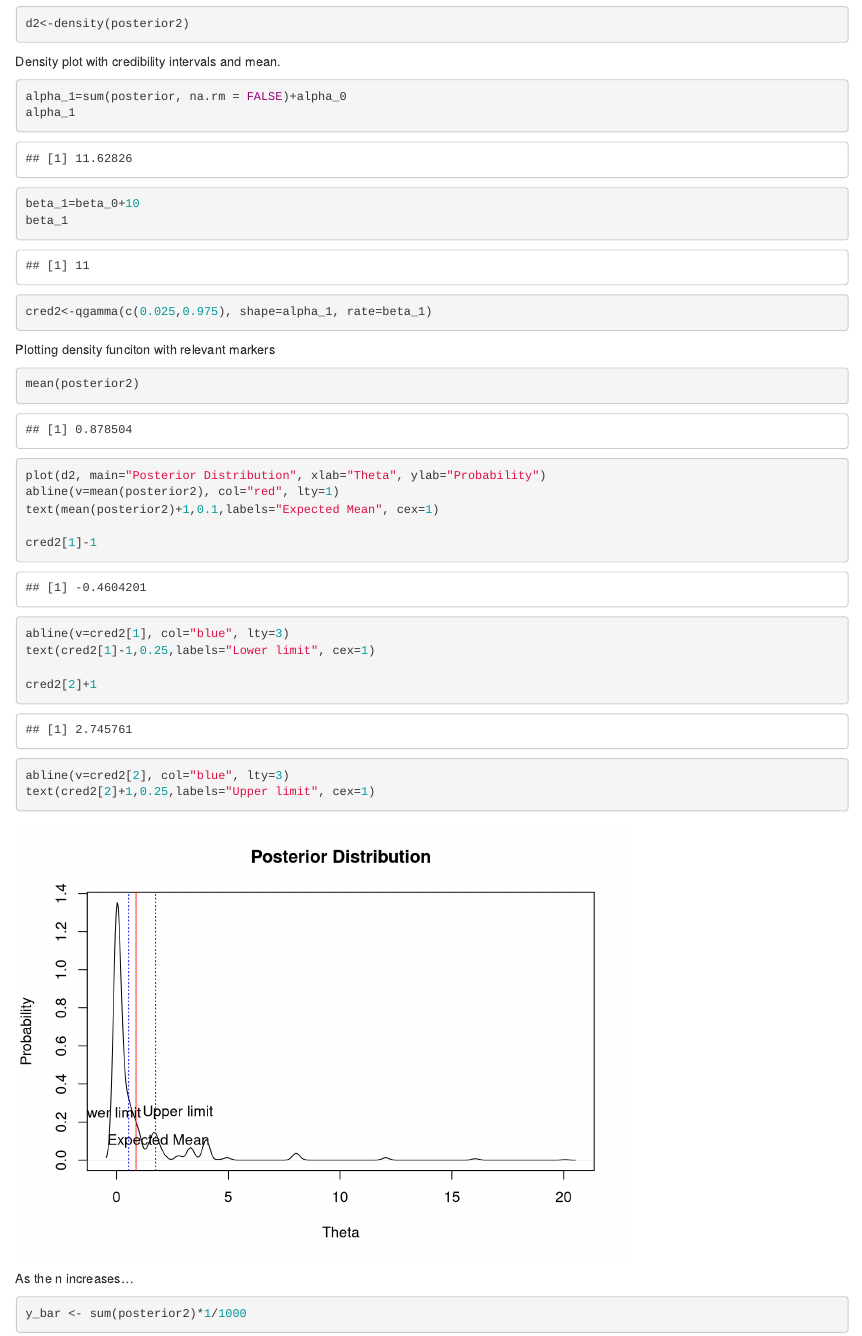
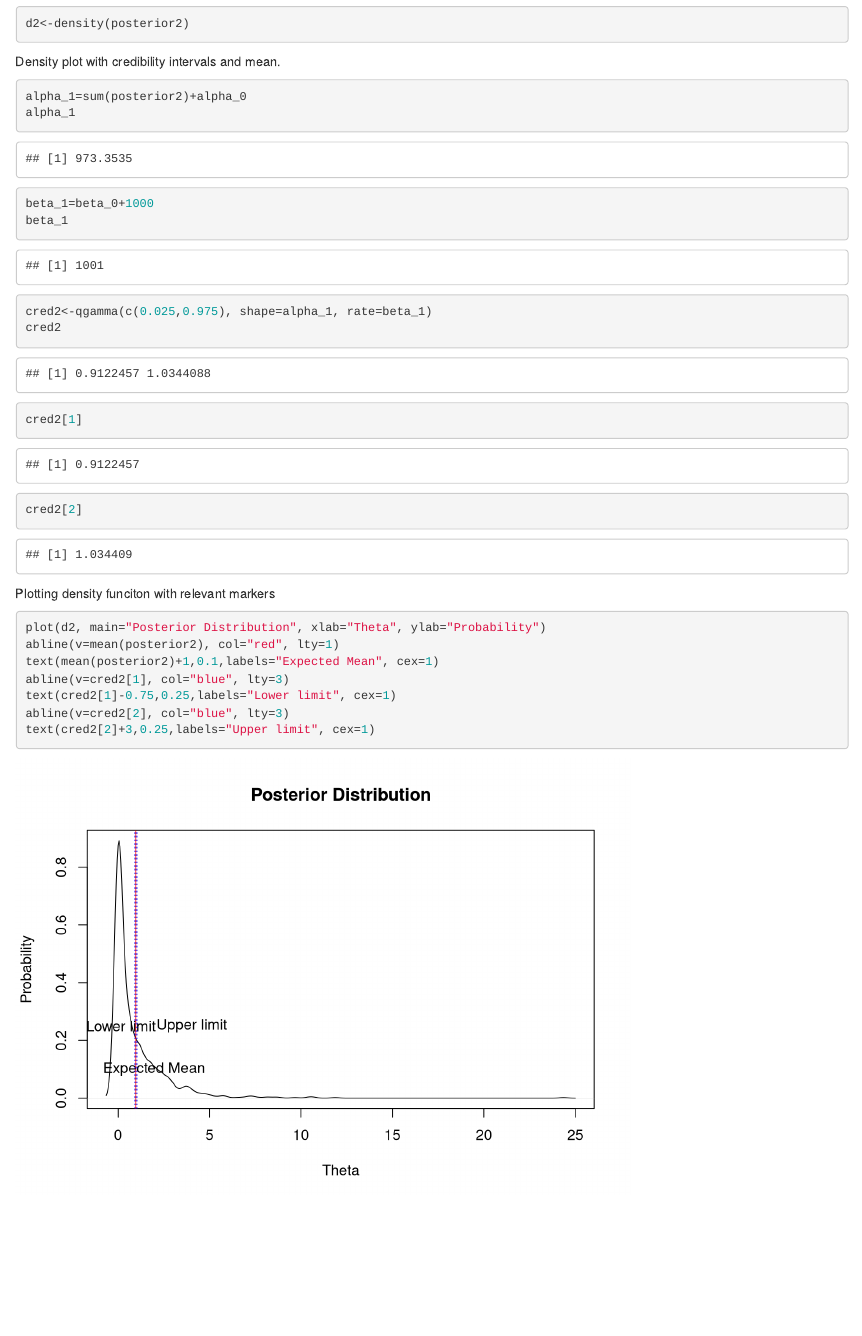
Before and after one commit to vhpolitcs/POLI574, an R Markdown document (H1 Hurtado V.rmd): the page in a window 1100 px wide, from 4870 px down. Rendered offline with R 4.5, knitr and Pandoc, with nearby package versions; both versions are drawn in the output format of the newer one; code that draws random numbers runs with fixed seeds of ours.

Commit message:
Update H1 Hurtado V.rmd

````diff
--- a/H1 Hurtado V.rmd
+++ b/H1 Hurtado V.rmd
@@ -3,8 +3,8 @@ title: "Homework 1"
 author: "Veronica Hurtado"
 date: '2019-05-11'
 output:
+  html_document: default
   pdf_document: default
-  html_document: default
 ---
 
 ```{r setup, include=FALSE}
@@ -102,39 +101,30 @@ d2<-density(posterior2)
 Density plot with credibility intervals and mean.
 
 ```{r}
-alpha_1=sum(posterior, na.rm = FALSE)+alpha_0
+alpha_1=sum(posterior2)+alpha_0
 alpha_1
 
-beta_1=beta_0+10
+beta_1=beta_0+1000
 beta_1
 
 cred2<-qgamma(c(0.025,0.975), shape=alpha_1, rate=beta_1)
+cred2
+
+cred2[1]
+cred2[2]
+
 ```
 
 Plotting density funciton with relevant markers
 
 ```{r}
-mean(posterior2)
-
 plot(d2, main="Posterior Distribution", xlab="Theta", ylab="Probability")
 abline(v=mean(posterior2), col="red", lty=1)
 text(mean(posterior2)+1,0.1,labels="Expected Mean", cex=1)
+abline(v=cred2[1], col="blue", lty=3)
+text(cred2[1]-0.75,0.25,labels="Lower limit", cex=1)
+abline(v=cred2[2], col="blue", lty=3)
+text(cred2[2]+3,0.25,labels="Upper limit", cex=1)
 
-cred2[1]-1
-
-abline(v=cred2[1], col="blue", lty=3)
-text(cred2[1]-1,0.25,labels="Lower limit", cex=1)
-
-cred2[2]+1
-
-abline(v=cred2[2], col="blue", lty=3)
-text(cred2[2]+1,0.25,labels="Upper limit", cex=1)
-```
-
-As the n increases...
-
-```{r}
-
-y_bar <- sum(posterior2)*1/1000
 
 ```
````
Also changed, not shown: H1 Hurtado V.rmd (9 more changed lines).
